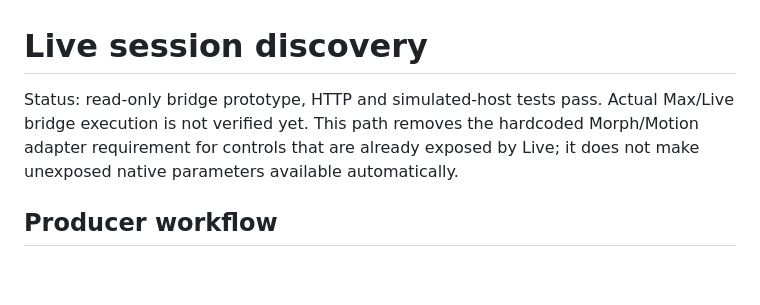
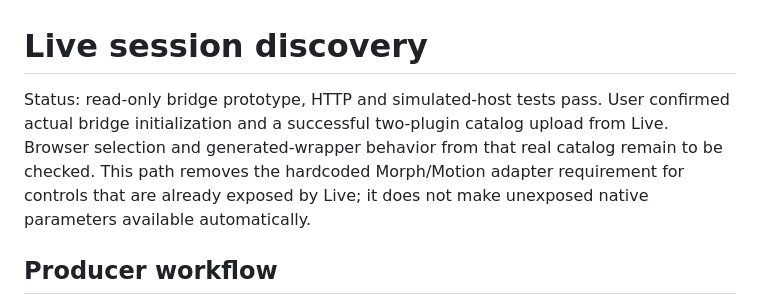
Before and after one commit to xxnoodl/ableton_device_vst_wrapper, a Markdown page: docs/live-session.md, the part around the change. Rendered like a GitHub page; blank space fills up the shorter version.

```diff
--- a/docs/live-session.md
+++ b/docs/live-session.md
@@ -1,6 +1,6 @@
 # Live session discovery
 
-Status: read-only bridge prototype, HTTP and simulated-host tests pass. Actual Max/Live bridge execution is not verified yet. This path removes the hardcoded Morph/Motion adapter requirement for controls that are already exposed by Live; it does not make unexposed native parameters available automatically.
+Status: read-only bridge prototype, HTTP and simulated-host tests pass. User confirmed actual bridge initialization and a successful two-plugin catalog upload from Live. Browser selection and generated-wrapper behavior from that real catalog remain to be checked. This path removes the hardcoded Morph/Motion adapter requirement for controls that are already exposed by Live; it does not make unexposed native parameters available automatically.
 
 ## Producer workflow
 
```
Also changed, not shown: docs/progress.md (+4 -0 lines).
